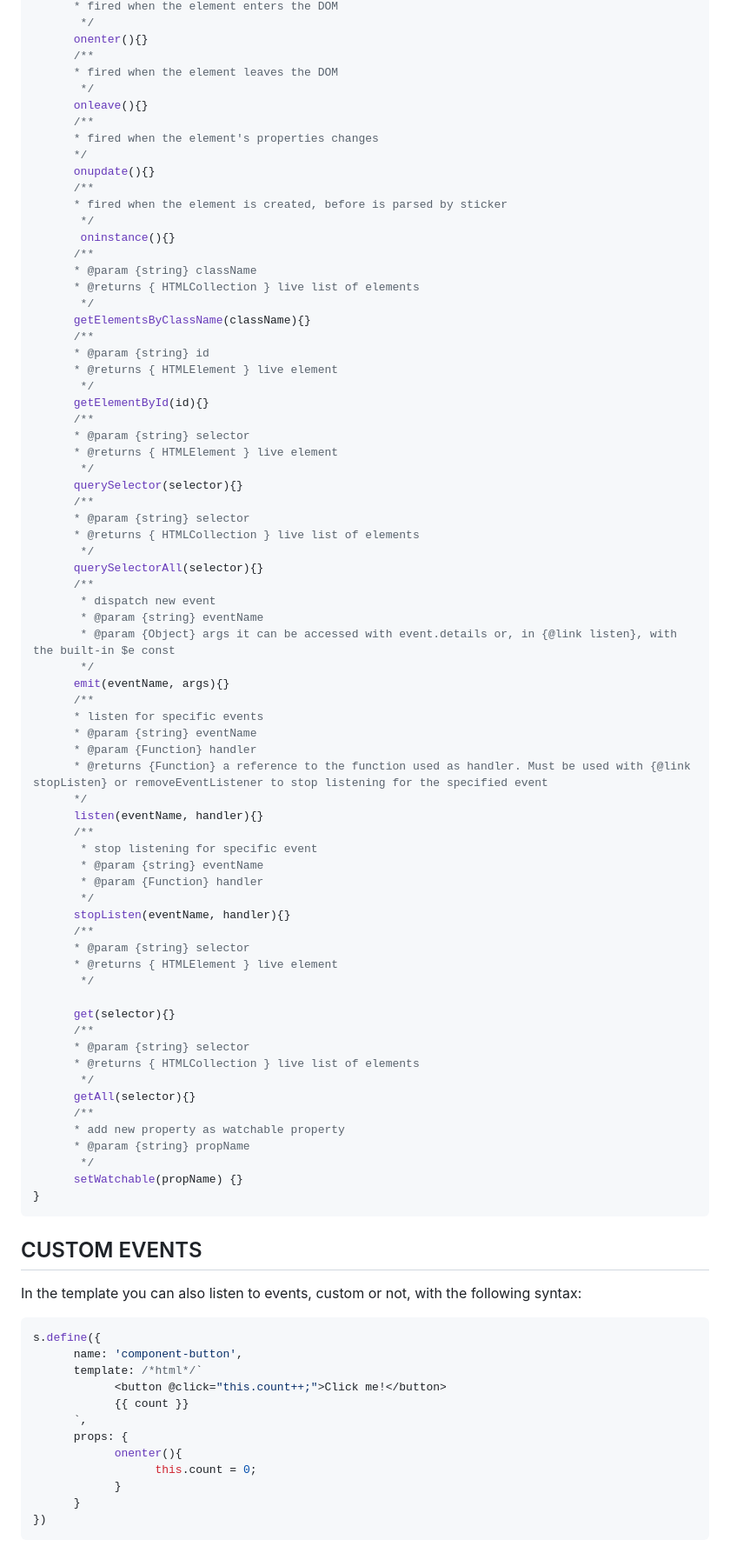
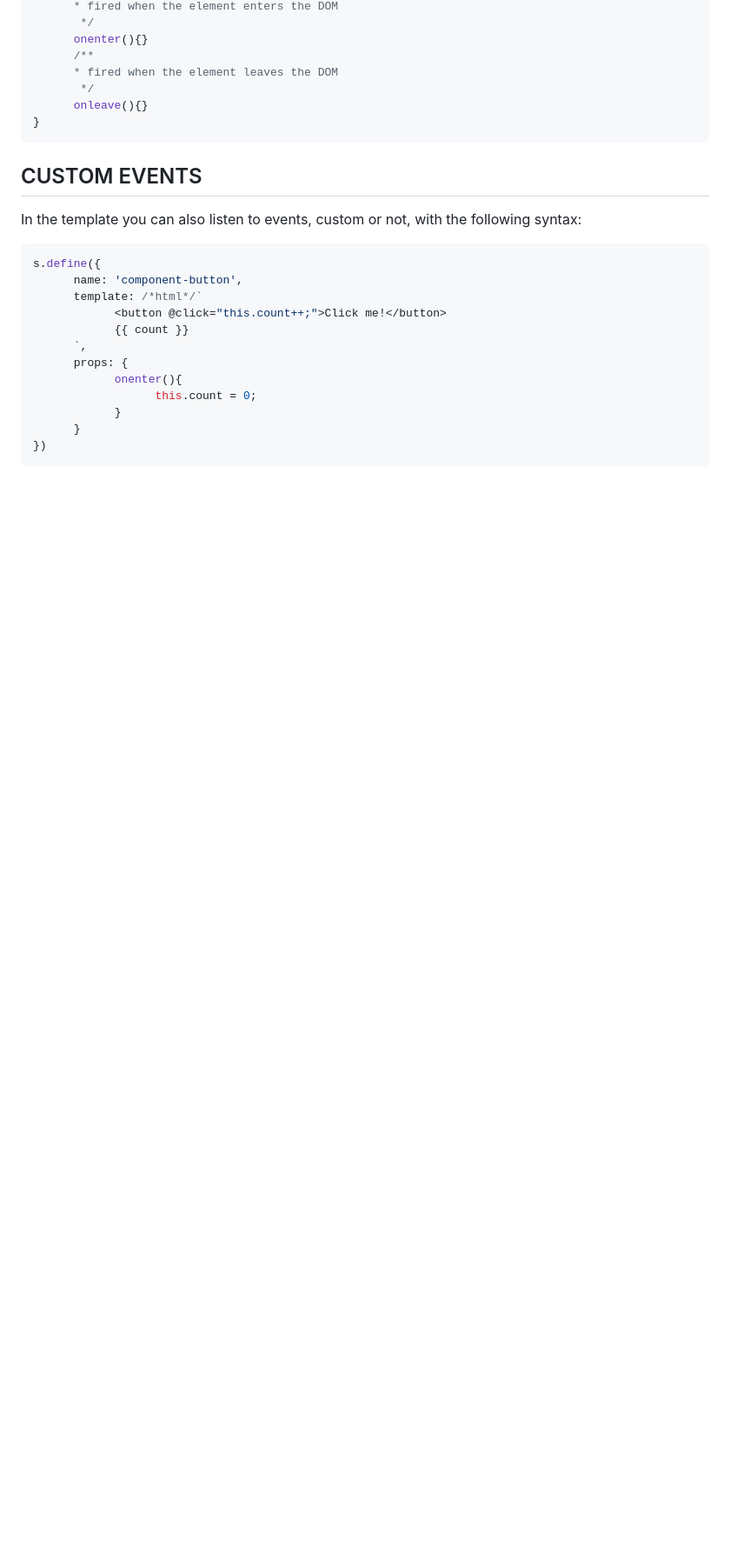
Before and after one commit to alle0017/sticker, a Markdown page: README.md, the part around one of its changes. Shown at 87% size. Rendered like a GitHub page; blank space fills up the shorter version.

````diff
--- a/README.md
+++ b/README.md
@@ -239,69 +190,6 @@ export class HTMLCustomElement extends HTMLElement {
       * fired when the element leaves the DOM
        */
       onleave(){}
-      /**
-      * fired when the element's properties changes
-      */
-      onupdate(){}
-      /**
-      * fired when the element is created, before is parsed by sticker
-       */
-       oninstance(){}
-      /**
-      * @param {string} className
-      * @returns { HTMLCollection } live list of elements
-       */
-      getElementsByClassName(className){}
-      /**
-      * @param {string} id
-      * @returns { HTMLElement } live element
-       */
-      getElementById(id){}
-      /**
-      * @param {string} selector
-      * @returns { HTMLElement } live element
-       */
-      querySelector(selector){}
-      /**
-      * @param {string} selector
-      * @returns { HTMLCollection } live list of elements
-       */
-      querySelectorAll(selector){}
-      /**
-       * dispatch new event
-       * @param {string} eventName
-       * @param {Object} args it can be accessed with event.details or, in {@link listen}, with the built-in $e const
-       */
-      emit(eventName, args){}
-      /**
-      * listen for specific events
-      * @param {string} eventName
-      * @param {Function} handler
-      * @returns {Function} a reference to the function used as handler. Must be used with {@link stopListen} or removeEventListener to stop listening for the specified event
-      */
-      listen(eventName, handler){}
-      /**
-       * stop listening for specific event
-       * @param {string} eventName
-       * @param {Function} handler
-       */
-      stopListen(eventName, handler){}
-      /**
-      * @param {string} selector
-      * @returns { HTMLElement } live element
-       */
-
-      get(selector){}
-      /**
-      * @param {string} selector
-      * @returns { HTMLCollection } live list of elements
-       */
-      getAll(selector){}
-      /**
-      * add new property as watchable property
-      * @param {string} propName
-       */
-      setWatchable(propName) {}
 }
 ```
 ## CUSTOM EVENTS
````
Also changed, not shown: other parts of README.md (+2 -76 lines).
